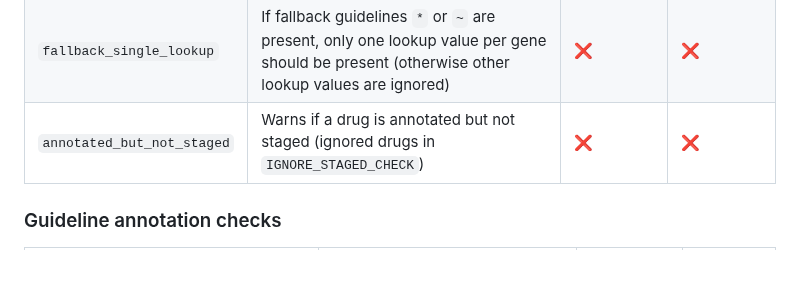
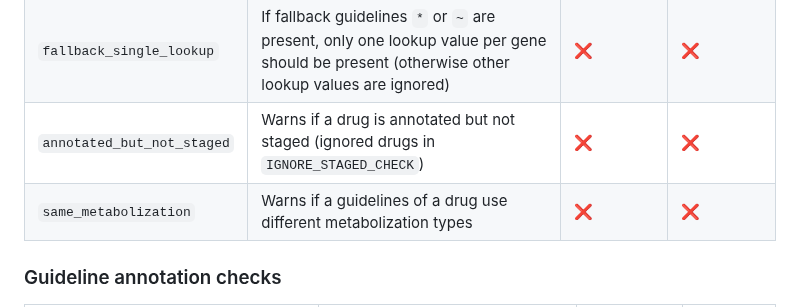
Before and after one commit to hpi-dhc/PharMe, a Markdown page: scripts/README.md, the part around the change. GitHub-like rendering; blank space fills up the shorter version.

Commit message:
docs(#639): add same metabolization check to README

```diff
--- a/scripts/README.md
+++ b/scripts/README.md
@@ -100,6 +100,7 @@ Also checks which bricks are not used in guidelines.
 | `single_any_fallback` | If any fallback guidelines `*` are present, only one guideline should be present (otherwise other guidelines are ignored) | ❌ | ❌ |
 | `fallback_single_lookup` | If fallback guidelines `*` or `~` are present, only one lookup value per gene should be present (otherwise other lookup values are ignored) | ❌ | ❌ |
 | `annotated_but_not_staged` | Warns if a drug is annotated but not staged (ignored drugs in `IGNORE_STAGED_CHECK`) | ❌ | ❌ |
+| `same_metabolization` | Warns if a guidelines of a drug use different metabolization types | ❌ | ❌ |
 
 ### Guideline annotation checks
 
```
